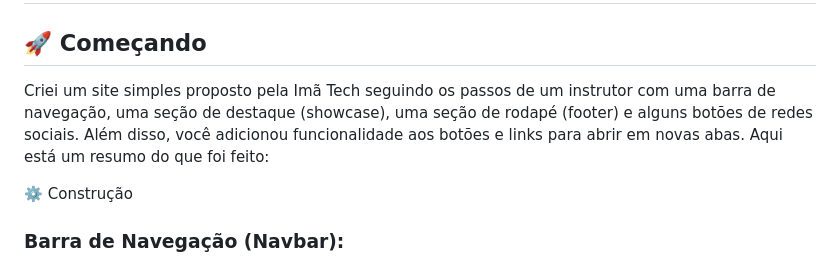
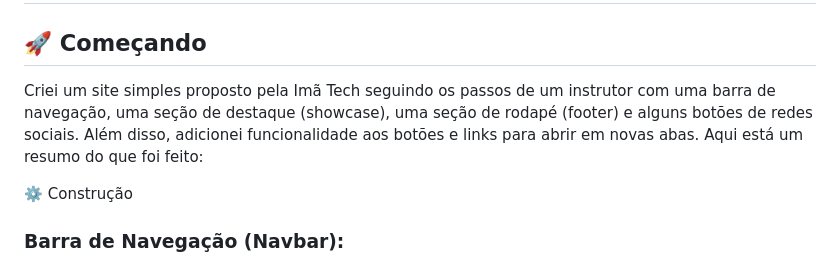
Before and after one commit to Hugo3120/clone-spotify, a Markdown page: README.md, the part around the change. Drawn GitHub-style.

```diff
--- a/README.md
+++ b/README.md
@@ -1,7 +1,7 @@
 # Clone - Spotify
 
 ## 🚀 Começando
-Criei um site simples proposto pela Imã Tech seguindo os passos de um instrutor com uma barra de navegação, uma seção de destaque (showcase), uma seção de rodapé (footer) e alguns botões de redes sociais. Além disso, você adicionou funcionalidade aos botões e links para abrir em novas abas. Aqui está um resumo do que foi feito:
+Criei um site simples proposto pela Imã Tech seguindo os passos de um instrutor com uma barra de navegação, uma seção de destaque (showcase), uma seção de rodapé (footer) e alguns botões de redes sociais. Além disso, adicionei funcionalidade aos botões e links para abrir em novas abas. Aqui está um resumo do que foi feito:
 
 
 ⚙️ Construção
```
